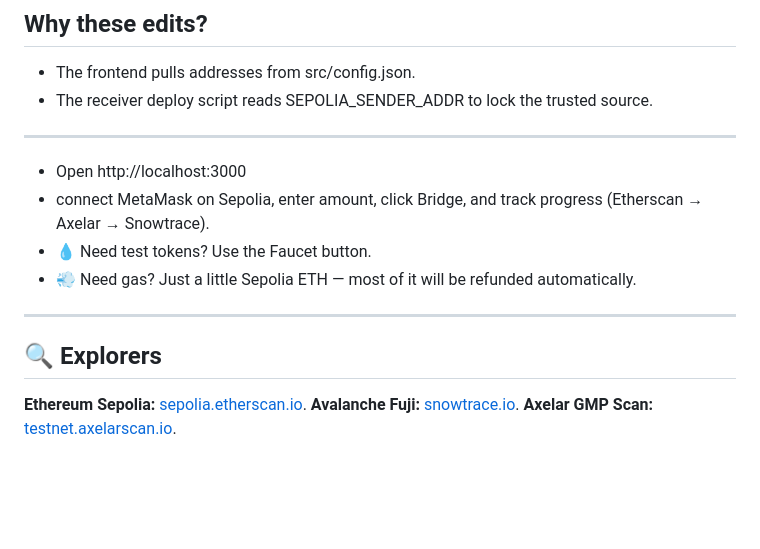
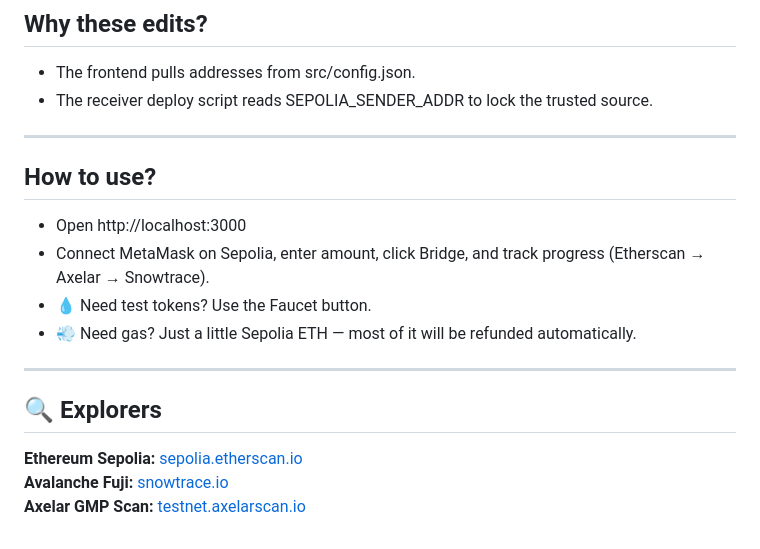
Before and after one commit to Niftie27/Crosschain_bridge, a Markdown page: README.md, the part around the change. GitHub-like rendering; blank space fills up the shorter version.

```diff
--- a/README.md
+++ b/README.md
@@ -79,8 +79,9 @@ npm run start
 
 ---
 
+## How to use?
 - Open http://localhost:3000
-- connect MetaMask on Sepolia, enter amount, click Bridge, and track progress (Etherscan → Axelar → Snowtrace).
+- Connect MetaMask on Sepolia, enter amount, click Bridge, and track progress (Etherscan → Axelar → Snowtrace).
 - 💧 Need test tokens? Use the Faucet button.
 - 💨 Need gas? Just a little Sepolia ETH — most of it will be refunded automatically.
 
@@ -88,6 +89,6 @@ npm run start
 
 ## 🔍 Explorers
 
-**Ethereum Sepolia:** [sepolia.etherscan.io](https://sepolia.etherscan.io/).
-**Avalanche Fuji:** [snowtrace.io](https://testnet.snowtrace.io/).
-**Axelar GMP Scan:** [testnet.axelarscan.io](https://testnet.axelarscan.io/).
+**Ethereum Sepolia:** [sepolia.etherscan.io](https://sepolia.etherscan.io/)
+**Avalanche Fuji:** [snowtrace.io](https://testnet.snowtrace.io/)
+**Axelar GMP Scan:** [testnet.axelarscan.io](https://testnet.axelarscan.io/)
```
